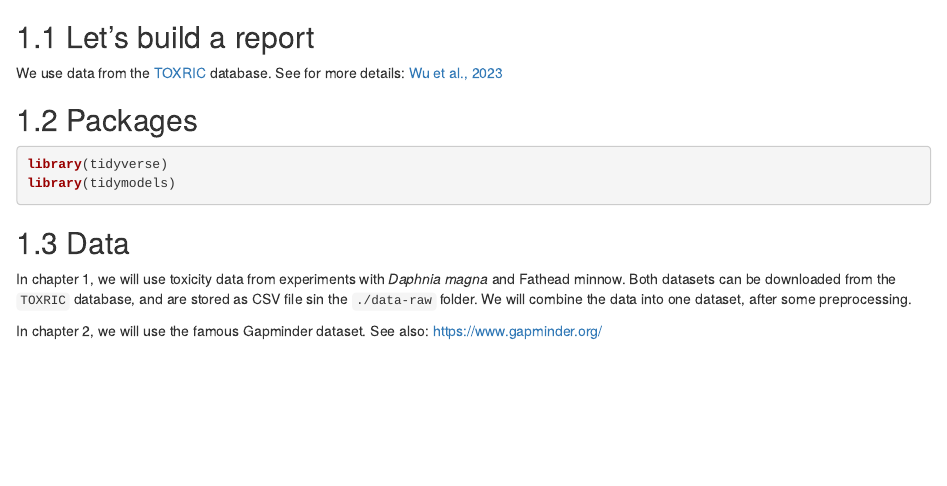
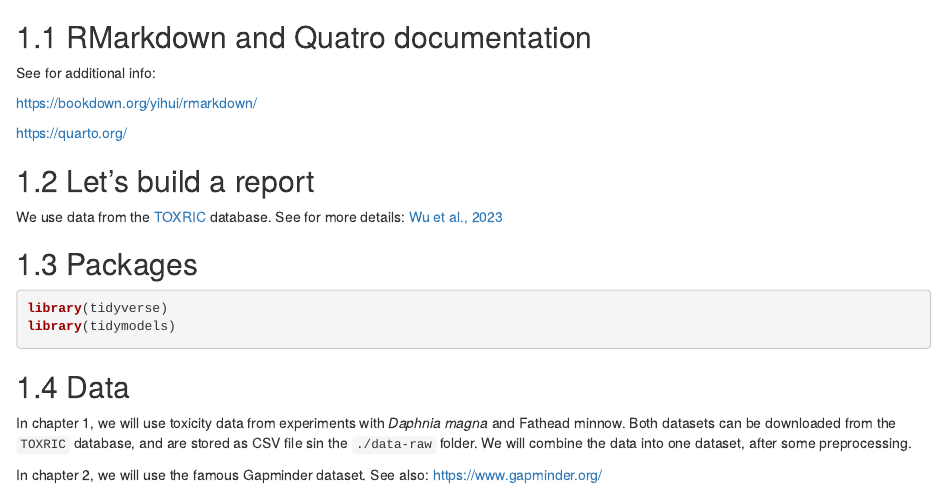
Before and after one commit to VHP4Safety/bookdown-minimal, an R Markdown document (index.Rmd): the page in a window 1100 px wide, from 230 px down. Rendered offline with R 4.5, knitr and Pandoc, with nearby package versions; drawn as R Markdown's standard HTML page in place of the format the file asks for.

Commit message:
update index

```diff
--- a/index.Rmd
+++ b/index.Rmd
@@ -49,6 +49,13 @@ save(
 
 Download the source code [`r icons::fontawesome("github")`](<github_url>)
 
+## RMarkdown and Quatro documentation
+See for additional info:
+
+https://bookdown.org/yihui/rmarkdown/
+
+https://quarto.org/
+
 ## Let's build a report
 We use data from the [TOXRIC](https://toxric.bioinforai.tech/download) database. See for more details: [Wu et al., 2023]( https://doi.org/10.1093%2Fnar%2Fgkac1074)
 
```
